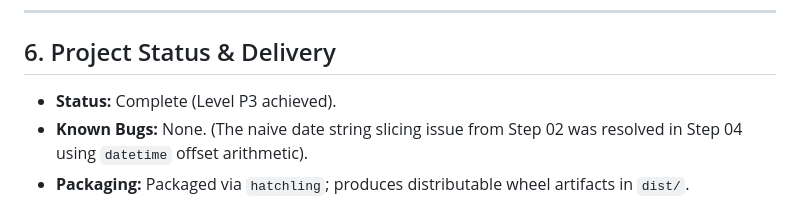
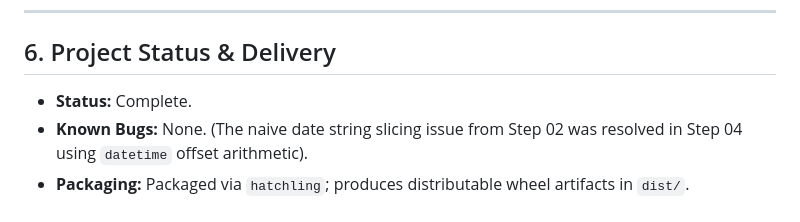
Before and after one commit to CabernetOgygiaVillaBanquet/deauville-festival, a Markdown page: README.md, the part around the change. Rendered like a GitHub page.

Commit message:
Update project status to reflect completion

```diff
--- a/README.md
+++ b/README.md
@@ -133,6 +133,6 @@ uv build
 
 ## 6. Project Status & Delivery
 
-- **Status:** Complete (Level P3 achieved).
+- **Status:** Complete.
 - **Known Bugs:** None. (The naive date string slicing issue from Step 02 was resolved in Step 04 using `datetime` offset arithmetic).
 - **Packaging:** Packaged via `hatchling`; produces distributable wheel artifacts in `dist/`.
```
